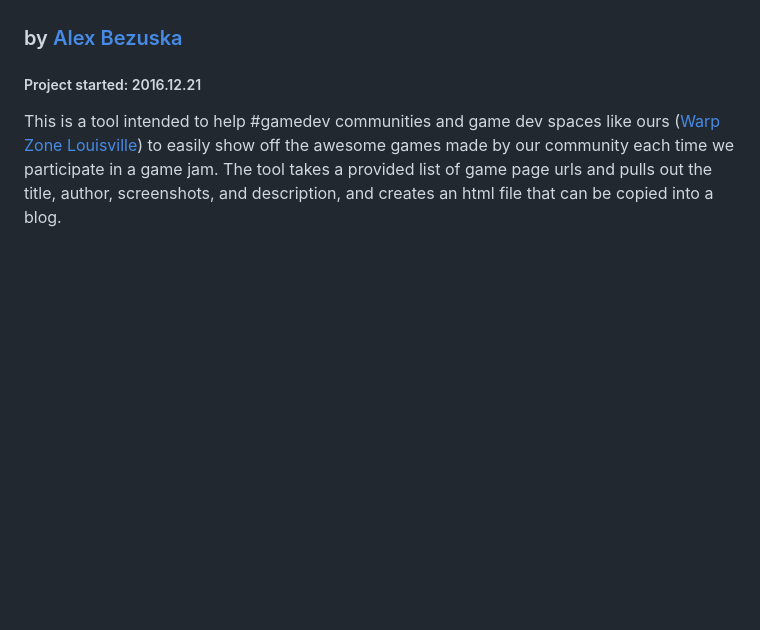
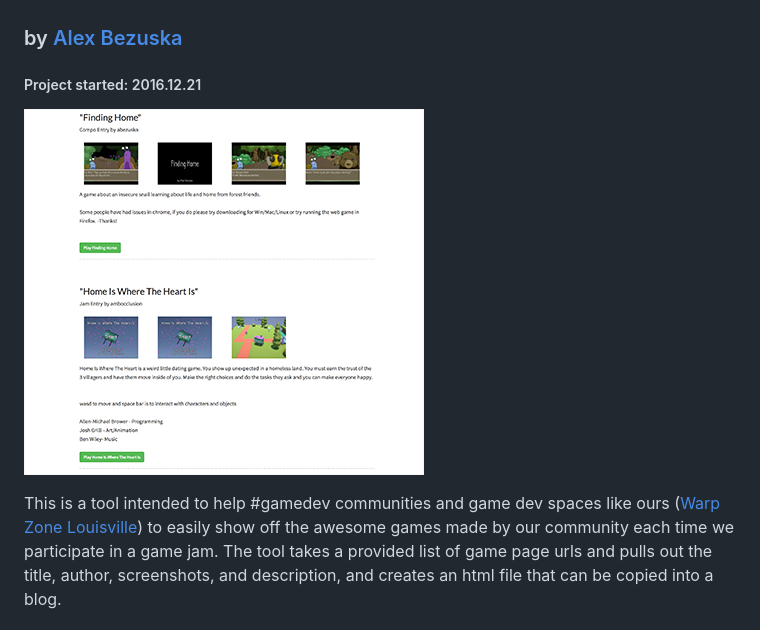
Before and after one commit to AlexBezuska/Blog-Jam, a Markdown page: README.md, the part around the change. GitHub-like rendering; pictures changed too: tutorial/images/example.png (added); blank space fills up the shorter version.

Commit message:
update readme with screenshot

```diff
--- a/README.md
+++ b/README.md
@@ -3,6 +3,8 @@
 ### by [Alex Bezuska](https://twitter.com/abezuska)
 
 ##### Project started: 2016.12.21
+
+![Community Game Jam Blogpost Generator example](/tutorial/images/example.png?raw=true "Community Game Jam Blogpost Generator example")
 
 This is a tool intended to help #gamedev communities and game dev spaces like ours ([Warp Zone Louisville](http://warpzonelouisville.com)) to easily show off the awesome games made by our community each time we participate in a game jam. The tool takes a provided list of game page urls and pulls out the title, author, screenshots, and description, and creates an html file that can be copied into a blog.
 
```
